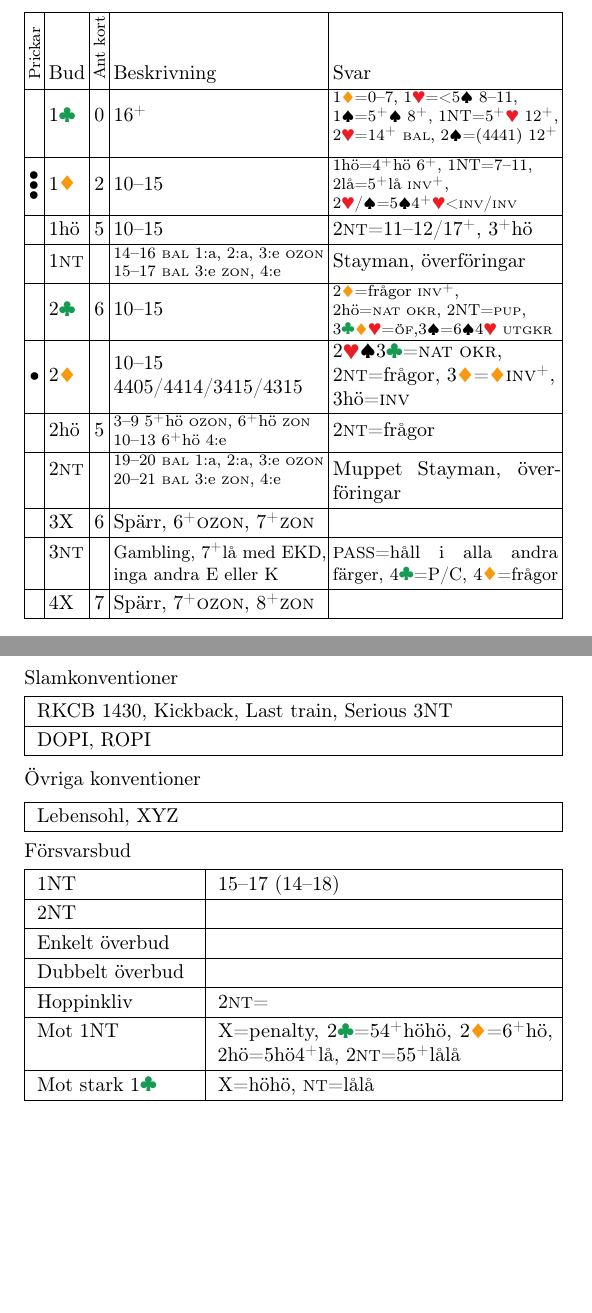
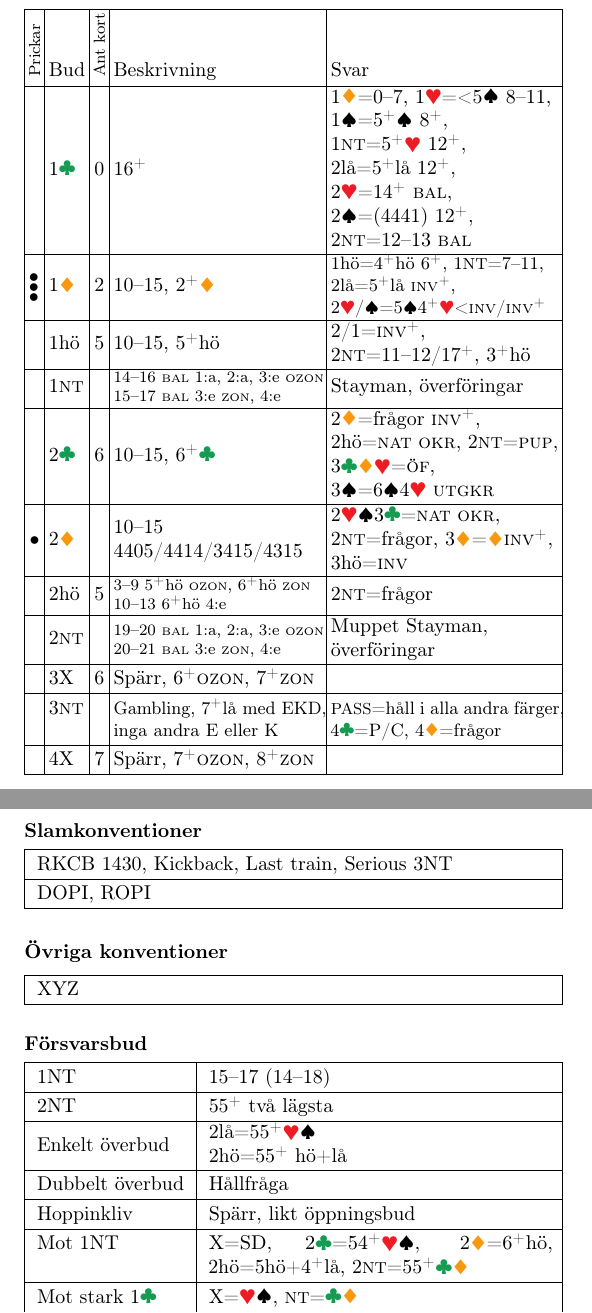
Before and after one commit to kaarelkivisalu/lak, a LaTeX document (cc-swe/cc-swe-mini.tex): two parts of pages 2 and 3 of 4, joined at a grey line, cut so that both start at the same text, the shorter picture padded with empty space. Compiled offline with pdfLaTeX.

Commit message:
Add initial complete version of cc swe mini

```diff
--- a/cc-swe/cc-swe-mini.tex
+++ b/cc-swe/cc-swe-mini.tex
@@ -64,8 +64,8 @@
 \newcommand{\XX}{XX}
 \newcommand{\m}{lå}
 \newcommand{\M}{hö}
-\newcommand{\mm}{lålå}
-\newcommand{\MM}{höhö}
+\newcommand{\mm}{\C\D}
+\newcommand{\MM}{\H\S}
 % \newcommand{\oM}{oM}
 % \newcommand{\om}{om}
 % \newcommand{\att}{\textsc{att}}
@@ -138,20 +149,20 @@ Antal prickar: 4 \textbullet\,\textbullet\,\textbullet\,\textbullet
   |@{\hspace{2pt}}c@{\hspace{2pt}}|
   l|
   @{\hspace{2pt}}c@{\hspace{2pt}}|
-  p{105.64pt}|
-  X|
+  p{105.64pt}@{\hspace{1pt}}|
+  X@{}|
 }
 \hline
 % Dots & Bid & No of cards & Description & Response \\
 \rotatebox{90}{\footnotesize Prickar} & Bud & \rotatebox{90}{\footnotesize Ant kort\,} & Beskrivning & Svar\\ \hline
-& 1\C & 0 &16\+ & \footnotesize \makecell[l]{1\D=0--7, 1\H=<5\S\ 8--11,\\ 1\S=5\+\S\ 8\+, 1\N=5\+\H\ 12\+,\\ 2\H=14\+ \bal, 2\S=(4441) 12\+} \\ \hline
-\rotatebox[origin=c]{90}{\textbullet\textbullet\textbullet}& 1\D &2& 10--15 & \footnotesize \makecell[l]{1\M=4\+\M\ 6\+, 1\N=7--11,\\ 2\m=5\+\m\ \inv\+, \\2\H/\S=5\S4\+\H <\inv/\inv} \\ \hline
-& 1\M &5& 10--15 & 2\N=11--12/17\+, 3\+\M\\ \hline
+& 1\C & 0 &16\+ & \makecell[l]{1\D=0--7, 1\H=<5\S\ 8--11,\\ 1\S=5\+\S\ 8\+,\\ 1\N=5\+\H\ 12\+,\\ 2\m=5\+\m\ 12\+,\\ 2\H=14\+ \bal,\\ 2\S=(4441) 12\+,\\ 2\N=12--13 \bal} \\ \hline
+\rotatebox[origin=c]{90}{\textbullet\textbullet\textbullet}& 1\D &2& 10--15, 2\+\D & \small \makecell[l]{1\M=4\+\M\ 6\+, 1\N=7--11,\\ 2\m=5\+\m\ \inv\+, \\2\H/\S=5\S4\+\H <\inv/\inv\+} \\ \hline
+& 1\M &5& 10--15, 5\+\M & \makecell[l]{2/1=\inv\+,\\ 2\N=11--12/17\+, 3\+\M}\\ \hline
 & 1\N && \footnotesize \makecell[l]{ 14--16 \bal\ 1:a, 2:a, 3:e \nv\\ 15--17 \bal\ 3:e \vul, 4:e} & Stayman, överföringar \\ \hline
-& 2\C &6&10--15& \footnotesize \makecell[l]{2\D=frågor \inv\+,\\ 2\M=\nat\ \nf, 2\N=\pup,\\ 3\C\D\H=\trf,3\S=6\S4\H\ \gf} \\ \hline
+& 2\C &6&10--15, 6\+\C& \makecell[l]{2\D=frågor \inv\+,\\ 2\M=\nat\ \nf, 2\N=\pup,\\ 3\C\D\H=\trf,\\ 3\S=6\S4\H\ \gf} \\ \hline
 $\bullet$ & 2\D &&\makecell[l]{10--15 \\ 4405/4414/3415/4315}& \makecell[l]{2\H\S3\C=\nat\ \nf,\\ 2\N=frågor, 3\D=\D\inv\+,\\ 3\M=\inv} \\ \hline
 & 2\M & 5 & \footnotesize \makecell[l]{3--9 5\+\M~\nv, 6\+\M~\vul\\10--13 6\+\M~4:e}& 2\N=frågor\\ \hline
-& 2\N && \footnotesize \makecell[l]{19--20 \bal\ 1:a, 2:a, 3:e \nv\\ 20--21 \bal\ 3:e \vul, 4:e} & Muppet Stayman, överföringar \\ \hline
+& 2\N && \footnotesize \makecell[l]{19--20 \bal\ 1:a, 2:a, 3:e \nv\\ 20--21 \bal\ 3:e \vul, 4:e} & \makecell[l]{Muppet Stayman,\\ överföringar} \\ \hline
 & 3X &6& Spärr, 6\+\nv, 7\+\vul&\\ \hline
 & 3\N && \small Gambling, 7\+\m\ med EKD, inga andra E eller K & \small \P=håll i alla andra färger, 4\C=P/C, 4\D=frågor\\ \hline
 & 4X &7& Spärr, 7\+\nv, 8\+\vul&\\ \hline
@@ -172,35 +183,37 @@ DOPI, ROPI\\
 \hline
 \end{tabularx}
 
+\vspace{1em}
 % Other conventions
-Övriga konventioner
+\textbf{Övriga konventioner}
 
 \begin{tabularx}{\linewidth}{|X|}
 \hline
-Lebensohl, XYZ\\
+XYZ\\
 \hline
 \end{tabularx}
 
+\vspace{1em}
 % Defensive bids
-Försvarsbud
+\textbf{Försvarsbud}
 
 \begin{tabularx}{\linewidth}{|l|X|}
 \hline
 1NT & 15--17 (14--18) \\
 \hline
-2NT & \\
+2NT & 55\+ två lägsta \\
 \hline
 % Simple cue
-Enkelt överbud & \\
+Enkelt överbud & \makecell[l]{2\m=55\+\MM\\2\M=55\+ \M+\m} \\
 \hline
 % Jump cue
-Dubbelt överbud & \\
+Dubbelt överbud & Hållfråga \\
 \hline
 % Jump overcall
-Hoppinkliv & 2\N= \\
+Hoppinkliv & Spärr, likt öppningsbud \\
 \hline
 %Against 1NT
-Mot 1NT & \X=penalty, 2\C=54\+\MM, 2\D=6\+\M, 2\M=5\M 4\+\m, 2\N=55\+\mm\\
+Mot 1NT & \X=SD, 2\C=54\+\MM, 2\D=6\+\M, 2\M=5\M+4\+\m, 2\N=55\+\mm\\
 \hline
 %Against strong 1C
 Mot stark 1\C & \X=\MM, \N=\mm \\
@@ -209,7 +222,7 @@ Mot stark 1\C & \X=\MM, \N=\mm \\
 Mot multi 2\D &  \X=UD\\
 \hline
 %Against weak 2DHS
-Mot svaga 2\D\H\S & \X=UD \\
+Mot svaga 2X & \X=UD (Lebensohl), 2\N=16--19 \\
 \hline
 %Against 3CD
 Mot 3\C\D & \X=UD \\
```
Also changed, not shown: cc-swe/cc-swe-mini.tex (56 more changed lines).
